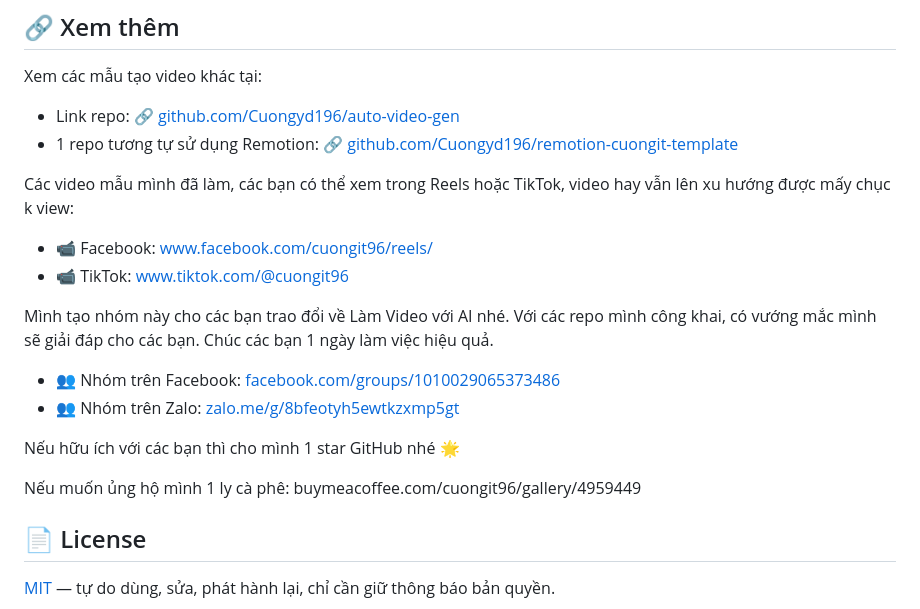
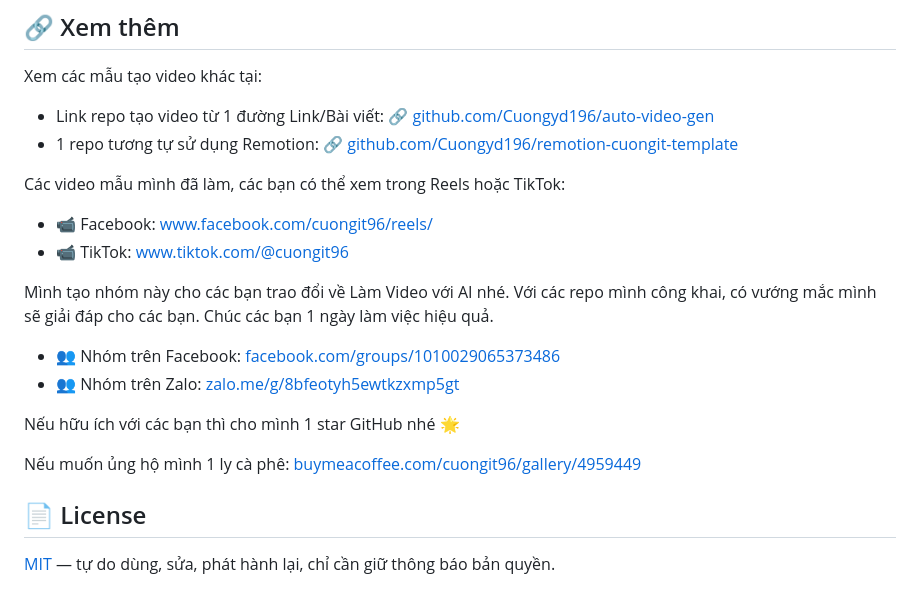
Before and after one commit to Cuongyd196/auto-compare-video, a Markdown page: README.md, the part around one of its changes. Drawn GitHub-style.

```diff
--- a/README.md
+++ b/README.md
@@ -176,10 +176,10 @@ Repo mở cho việc nhân bản/tuỳ biến. Nếu thêm video mới hoặc s
 
 Xem các mẫu tạo video khác tại:
 
-- Link repo: 🔗 [github.com/Cuongyd196/auto-video-gen](https://github.com/Cuongyd196/auto-video-gen)
+- Link repo tạo video từ 1 đường Link/Bài viết: 🔗 [github.com/Cuongyd196/auto-video-gen](https://github.com/Cuongyd196/auto-video-gen)
 - 1 repo tương tự sử dụng Remotion: 🔗 [github.com/Cuongyd196/remotion-cuongit-template](https://github.com/Cuongyd196/remotion-cuongit-template)
 
-Các video mẫu mình đã làm, các bạn có thể xem trong Reels hoặc TikTok, video hay vẫn lên xu hướng được mấy chục k view:
+Các video mẫu mình đã làm, các bạn có thể xem trong Reels hoặc TikTok:
 
 - 📹 Facebook: [www.facebook.com/cuongit96/reels/](https://www.facebook.com/cuongit96/reels/)
 - 📹 TikTok: [www.tiktok.com/@cuongit96](https://www.tiktok.com/@cuongit96)
@@ -193,7 +193,7 @@ Chúc các bạn 1 ngày làm việc hiệu quả.
 
 Nếu hữu ích với các bạn thì cho mình 1 star GitHub nhé 🌟
 
-Nếu muốn ủng hộ mình 1 ly cà phê: buymeacoffee.com/cuongit96/gallery/4959449
+Nếu muốn ủng hộ mình 1 ly cà phê: [buymeacoffee.com/cuongit96/gallery/4959449](https://buymeacoffee.com/cuongit96/gallery/4959449)
 
 ## 📄 License
 
```
Also changed, not shown: other parts of README.md (+2 -2 lines), README.EN.md (+1 -1 lines).
